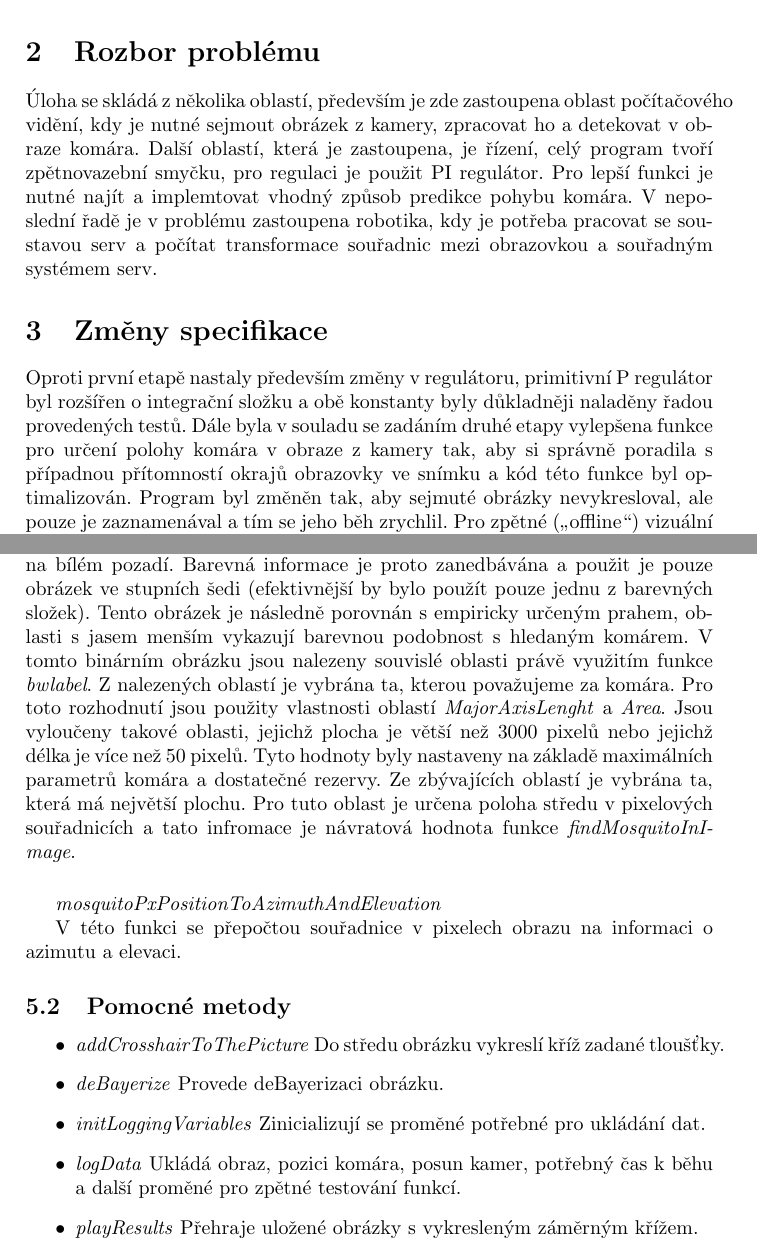
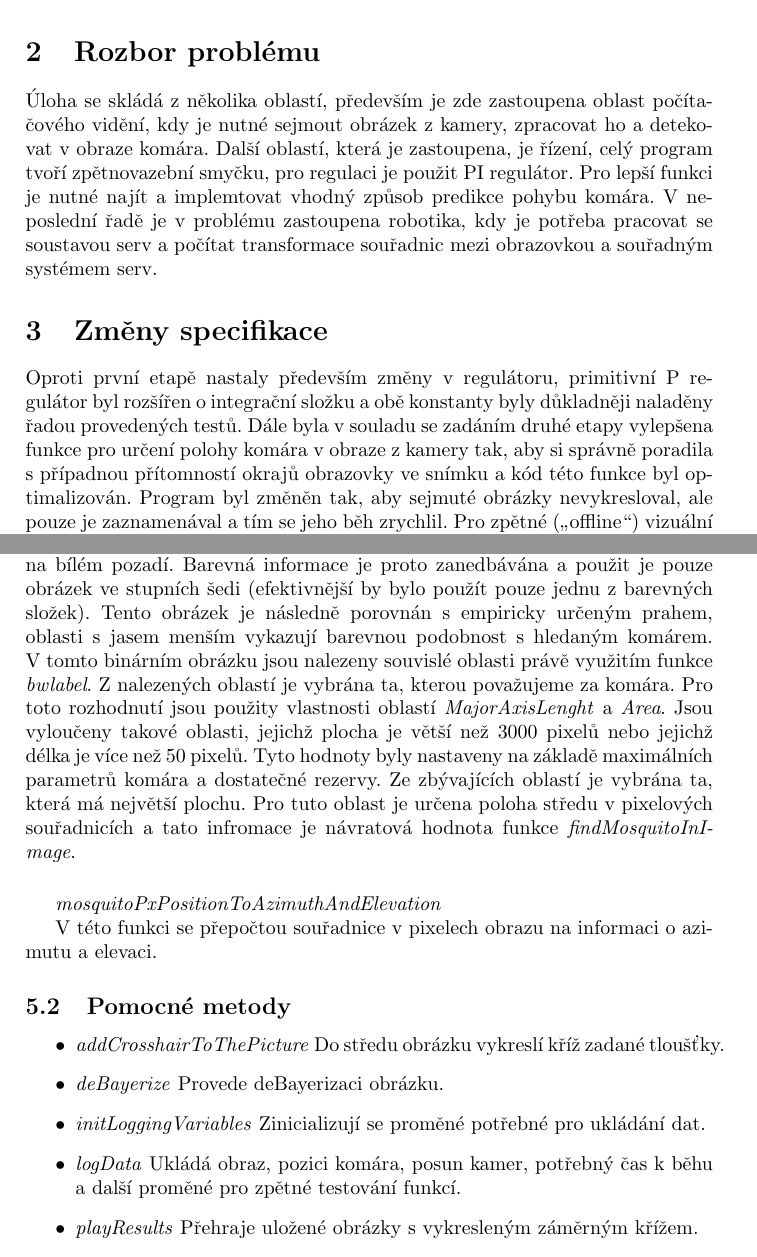
Before and after one commit to filipjares/mosquito, a LaTeX document (report/report2.tex): two parts of pages 2 and 4 of 5, joined at a grey line, cut so that both start at the same text. Compiled offline with pdfLaTeX.

Commit message:
aplikace vlny

```diff
--- a/report/report2.tex
+++ b/report/report2.tex
@@ -5,7 +5,7 @@
 \usepackage[czech]{babel}
 \usepackage{graphicx}
 
-\title{Zpráva k seminární úloze z předmětu\\ Inteligentní robotika \\ {\small Zpráva č. 2 - Detekce komára v obraze a pohyb v jeho směru}}
+\title{Zpráva k~seminární úloze z~předmětu\\ Inteligentní robotika \\ {\small Zpráva č. 2 - Detekce komára v~obraze a pohyb v~jeho směru}}
 \author{Filip Jareš, Lenka Mudrová}
 \date{3.4.2011}
 
@@ -33,22 +33,22 @@
 
 \section{Rozbor problému}
 
-		Úloha se skládá z několika oblastí, především je zde zastoupena oblast
-		počítačového vidění, kdy je nutné sejmout obrázek z kamery, zpracovat ho a
-		detekovat v obraze komára. Další oblastí, která je zastoupena, je řízení, celý
+		Úloha se skládá z~několika oblastí, především je zde zastoupena oblast
+		po\-čí\-ta\-čo\-vé\-ho vidění, kdy je nutné sejmout obrázek z~kamery, zpracovat ho a
+		detekovat v~obraze komára. Další oblastí, která je zastoupena, je řízení, celý
 		program tvoří zpětnovazební smyčku, pro regulaci je použit PI regulátor. Pro
 		lepší funkci je nutné najít a implemtovat vhodný způsob predikce pohybu komára.
-		V neposlední řadě je v problému zastoupena robotika, kdy je potřeba pracovat se
+		V~neposlední řadě je v~problému zastoupena robotika, kdy je potřeba pracovat se
 		soustavou serv a počítat transformace souřadnic mezi obrazovkou a souřadným
 		systémem serv.
 
 \section{Změny specifikace}
 
 
-		Oproti první etapě nastaly především změny v regulátoru, primitivní P regulátor
-		byl rozšířen o integrační složku a obě konstanty byly důkladněji naladěny řadou
-		provedených testů. Dále byla v souladu se zadáním druhé etapy vylepšena funkce
-		pro určení polohy komára v obraze z kamery tak, aby si správně poradila s případnou
+		Oproti první etapě nastaly především změny v~regulátoru, primitivní P regulátor
+		byl rozšířen o~integrační složku a obě konstanty byly důkladněji naladěny řadou
+		provedených testů. Dále byla v~souladu se zadáním druhé etapy vylepšena funkce
+		pro určení polohy komára v~obraze z~kamery tak, aby si správně poradila s~případnou
 		přítomností okrajů obrazovky ve snímku a kód této funkce byl optimalizován.
 		Program byl změněn tak, aby sejmuté obrázky nevykresloval,
 		ale pouze je zaznamenával a tím se jeho běh zrychlil. Pro zpětné („offline“) vizuální
@@ -139,17 +139,17 @@
 
 		Komár zobrazovaný na monitoru pracoviště je představován černým čtvercem na
 		bílém pozadí. Barevná informace je proto zanedbávána a použit je pouze obrázek
-		ve stupních šedi (efektivnější by bylo použít pouze jednu z barevných složek).
-		Tento obrázek je následně porovnán s empiricky určeným prahem, oblasti s jasem
-		menším vykazují barevnou podobnost s hledaným komárem. V tomto binárním obrázku
-		jsou nalezeny souvislé oblasti právě využitím funkce \textit{bwlabel}. Z
-		nalezených oblastí je vybrána ta, kterou považujeme za komára. Pro toto
+		ve stupních šedi (efektivnější by bylo použít pouze jednu z~barevných složek).
+		Tento obrázek je následně porovnán s~empiricky určeným prahem, oblasti s~jasem
+		menším vykazují barevnou podobnost s~hledaným komárem. V~tomto binárním obrázku
+		jsou nalezeny souvislé oblasti právě využitím funkce \textit{bwlabel}.
+Z~nalezených oblastí je vybrána ta, kterou považujeme za komára. Pro toto
 		rozhodnutí jsou použity vlastnosti oblastí \textit{MajorAxisLenght} a
 		\textit{Area}. Jsou vyloučeny takové oblasti, jejichž plocha je větší než $3000$
 		pixelů nebo jejichž délka je více než $50$ pixelů. Tyto hodnoty byly nastaveny
 		na základě maximálních parametrů komára a dostatečné rezervy. Ze zbývajících
 		oblastí je vybrána ta, která má největší plochu. Pro tuto oblast je určena
-		poloha středu v pixelových souřadnicích a tato infromace je návratová hodnota
+		poloha středu v~pixelových souřadnicích a tato infromace je návratová hodnota
 		funkce \textit{findMosquitoInImage}.
 
 		% Z barevného obrázku se nejprve vytvoří obrázek šedotónový uložený ve formátu
@@ -176,9 +176,9 @@
 				\item \textit{addCrosshairToThePicture} Do středu obrázku vykreslí kříž zadané tloušťky.
 				\item \textit{deBayerize} Provede deBayerizaci obrázku.
 				\item \textit{initLoggingVariables} Zinicializují se proměné potřebné pro ukládání dat.
-				\item \textit{logData} Ukládá obraz, pozici komára, posun kamer, potřebný čas k běhu a další proměné pro zpětné testování funkcí.
-				\item \textit{playResults} Přehraje uložené obrázky s vykresleným záměrným křížem.
-				\item \textit{stopMosquitoHunter} Ukončí práci s kamerou a servo mechanismem.
+				\item \textit{logData} Ukládá obraz, pozici komára, posun kamer, potřebný čas k~běhu a další proměné pro zpětné testování funkcí.
+				\item \textit{playResults} Přehraje uložené obrázky s~vykresleným záměrným křížem.
+				\item \textit{stopMosquitoHunter} Ukončí práci s~kamerou a servo mechanismem.
 		\end{itemize}
 
 \section{Experimentální výsledky}
```
Also changed, not shown: report/report2.tex (48 more changed lines).
